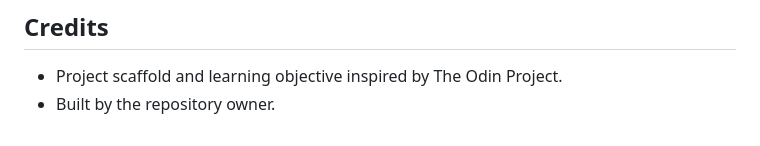
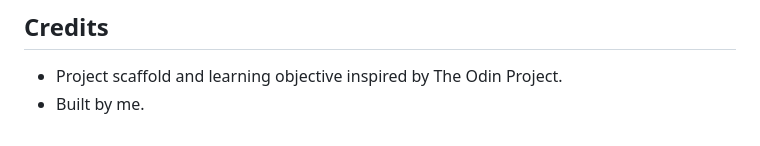
Before and after one commit to shakurah/Foundation-Landing-Page, a Markdown page: README.md, the part around the change. Rendered like a GitHub page.

Commit message:
Add README to understand the Project

```diff
--- a/README.md
+++ b/README.md
@@ -78,4 +78,4 @@ Other options
 
 ## Credits
 - Project scaffold and learning objective inspired by The Odin Project.
-- Built by the repository owner.
+- Built by me.
```
